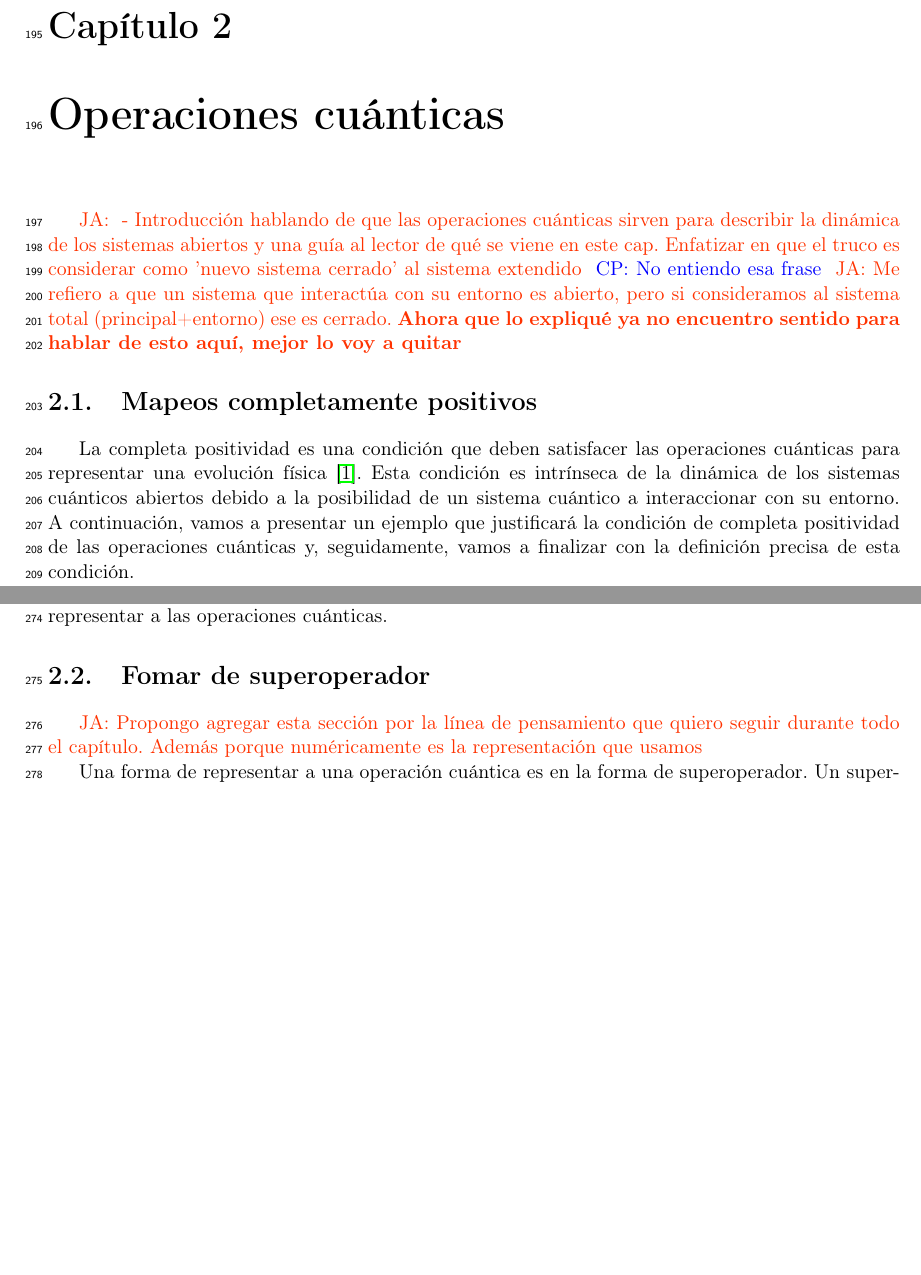
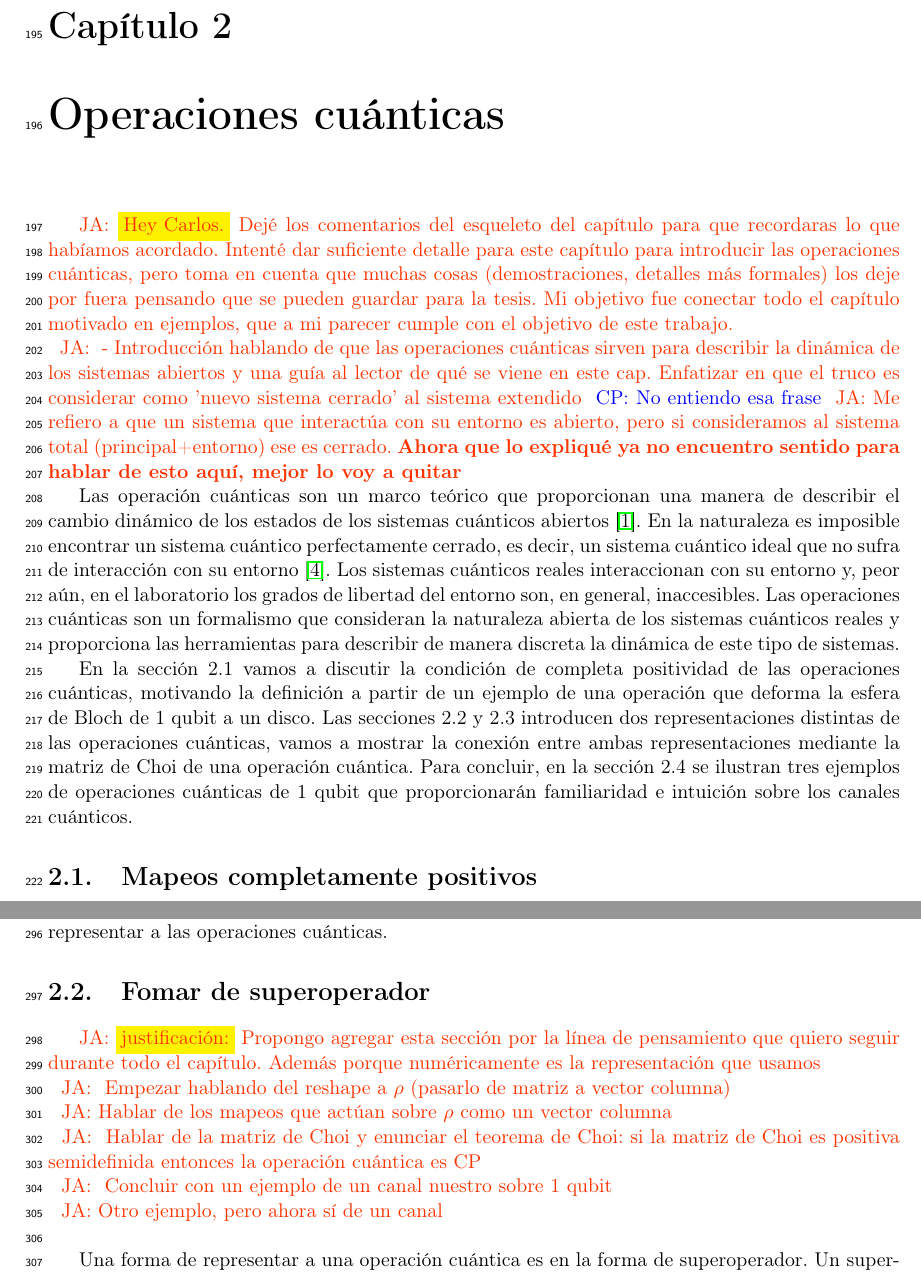
Before and after one commit to deleonja/docs_practicas, a LaTeX document (informeFinal.tex, which reads operaciones_cuanticas.tex): two parts of pages 11 and 14 of 27 before the commit and two parts of pages 11 and 14 of 28 after it, joined at a grey line, cut so that both start at the same text, the shorter picture padded with empty space. Compiled offline with pdfLaTeX.

Commit message:
ch2 v-1.0 done

```diff
--- a/operaciones_cuanticas.tex
+++ b/operaciones_cuanticas.tex
@@ -1,4 +1,13 @@
 \chapter{Operaciones cuánticas} % {{{
+\janote{\h{Hey Carlos.} Dejé los comentarios del esqueleto
+del capítulo para que recordaras lo que habíamos acordado.
+Intenté dar suficiente detalle para este capítulo para introducir
+las operaciones cuánticas, pero toma en cuenta que muchas cosas
+(demostraciones, detalles más formales) los deje por fuera pensando
+que se pueden guardar para la tesis. Mi objetivo fue conectar
+todo el capítulo motivado en ejemplos, que a mi parecer cumple
+con el objetivo de este trabajo.
+\newline}
 \janote{
 - Introducción hablando de que las operaciones cuánticas sirven
 para describir la dinámica de los sistemas abiertos y una guía al
@@ -10,24 +19,29 @@ pero si consideramos al sistema total (principal+entorno) ese es cerrado.
 \textbf{Ahora que lo expliqué ya no encuentro sentido para hablar de esto aquí,
 mejor lo voy a quitar}}
 
+Las operación cuánticas son un marco teórico que proporcionan
+una manera de describir el cambio dinámico de los estados
+de los sistemas cuánticos abiertos \cite{bengtsson_zyczkowski_2017}.
+En la naturaleza es imposible
+encontrar un sistema cuántico perfectamente cerrado, es decir, un
+sistema cuántico ideal que no sufra de interacción con su entorno
+\cite{nielsen_chuang_2011}. Los sistemas cuánticos reales
+interaccionan con su entorno y, peor aún, en el laboratorio
+los grados de libertad del entorno son, en general, inaccesibles.
+Las operaciones cuánticas son un formalismo que consideran
+la naturaleza abierta de los sistemas cuánticos reales y proporciona
+las herramientas para describir de manera discreta la dinámica
+de este tipo de sistemas.
 
+En la sección 2.1 vamos a discutir la condición de completa
+positividad de las operaciones cuánticas, motivando la definición
+a partir de un ejemplo de una operación que deforma la esfera de
+Bloch de 1 qubit a un disco. Las secciones 2.2 y 2.3 introducen dos
+representaciones distintas de las operaciones cuánticas,
+vamos a mostrar la conexión entre ambas representaciones
+mediante la matriz de Choi de una operación cuántica. Para
+concluir, en la sección 2.4 se ilustran tres ejemplos de
+operaciones cuánticas de 1 qubit que proporcionarán familiaridad
+e intuición sobre los canales cuánticos.
 
 \section{Mapeos completamente positivos}
-%\janote{
-%Introducir la transformación de la matriz de densidad $\rho$ y hablar
-%de que $\E$ transforma estados en estados.}
-%
-%\janote{
-%    - Motivación de la CP. Ejemplo del mapeo que deforma la esfera de Bloch
-%    en un disco: presentar que el mapeo extendido para 2 qubits
-%    aplicado al estado máximamente entrelazado resulta en una matriz
-%    no positiva (algo que no es estado).}
-
-La completa positividad es una condición que deben satisfacer las operaciones
-cuánticas para representar una evolución física
-\cite{bengtsson_zyczkowski_2017}. Esta condición es
-intrínseca de la dinámica de los sistemas cuánticos abiertos debido a la
-posibilidad de un sistema cuántico a interaccionar con su entorno. A
-continuación, vamos a presentar un ejemplo que justificará la condición
-de completa positividad de las operaciones cuánticas y, seguidamente,
-vamos a finalizar con la definición precisa de esta condición.
@@ -231,11 +254,26 @@ dos formas distintas de representar a las operaciones cuánticas.
 
 
 
-
 \section{Fomar de superoperador}
-\janote{Propongo agregar esta sección por la línea de pensamiento que quiero seguir
+\janote{\h{justificación:}
+    Propongo agregar esta sección por la línea de pensamiento que quiero seguir
 durante todo el capítulo. Además porque numéricamente es
-la representación que usamos}
+la representación que usamos\newline}
+\janote{
+Empezar hablando del reshape a $\rho$ (pasarlo de matriz a vector columna)
+\newline}
+\janote{Hablar de los mapeos que actúan sobre $\rho$ como un vector
+    columna\newline}
+\janote{
+    Hablar de la matriz de Choi y enunciar el teorema de Choi: si la matriz
+ de Choi es positiva semidefinida entonces la operación cuántica es CP
+ \newline
+}
+\janote{
+Concluir con un ejemplo de un canal nuestro sobre 1 qubit
+\newline
+}
+\janote{Otro ejemplo, pero ahora sí de un canal \newline}
 
 Una forma de representar a una operación cuántica es en la forma de
 superoperador. Un superoperador es una transformación lineal
```
Also changed, not shown: operaciones_cuanticas.tex (108 more changed lines).
